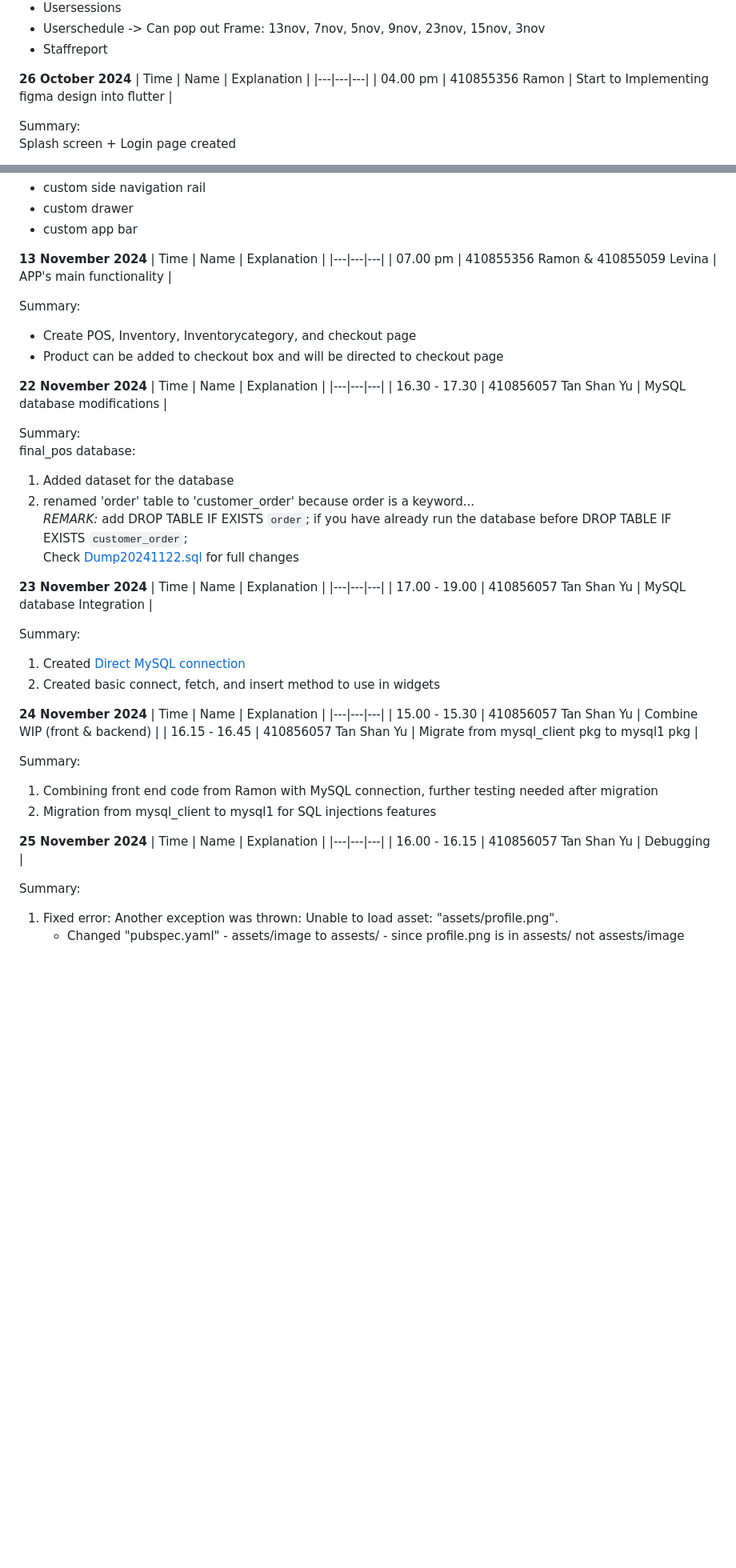
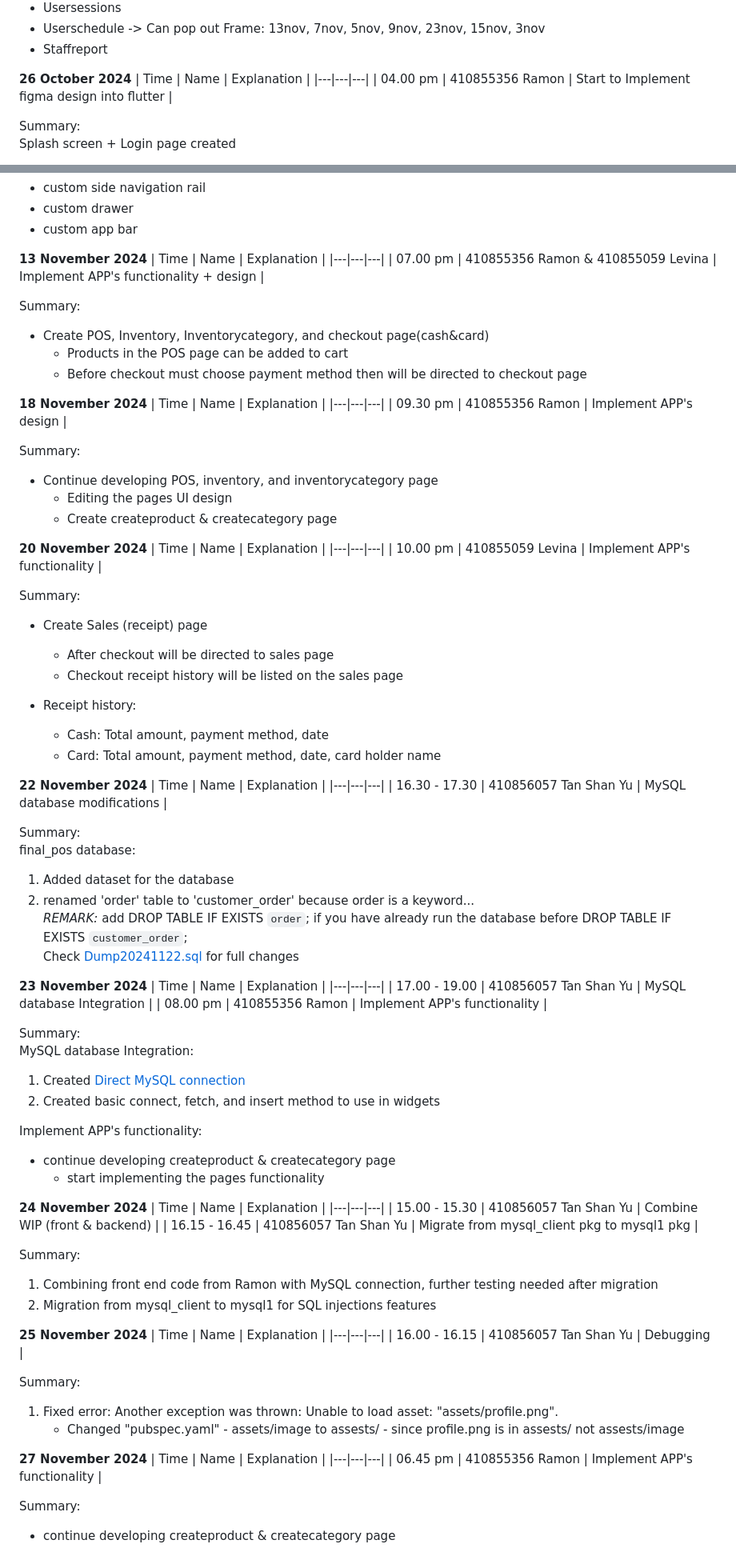
Before and after one commit to BBBIJI/Finals_POS, a Markdown page: Docs/Project_Documentation.md, 2 parts joined by grey strips. Shown at 80% size. Drawn GitHub-style; blank space fills up the shorter version.

```diff
--- a/Docs/Project_Documentation.md
+++ b/Docs/Project_Documentation.md
@@ -262,7 +263,7 @@ UI Prototype: [Figma Prototype](https://github.com/BBBIJI/Finals_POS/blob/main/U
 **26 October 2024**
 | Time | Name | Explanation |
 |---|---|---|
-| 04.00 pm | 410855356 Ramon | Start to Implementing figma design into flutter |
+| 04.00 pm | 410855356 Ramon | Start to Implement figma design into flutter |
 
 Summary:<br/>
 Splash screen + Login page created
@@ -292,11 +295,37 @@ Create reusable widgets:
 **13 November 2024**
 | Time | Name | Explanation |
 |---|---|---|
-| 07.00 pm | 410855356 Ramon & 410855059 Levina | APP's main functionality |
+| 07.00 pm | 410855356 Ramon & 410855059 Levina | Implement APP's functionality + design |
 
 Summary:<br/>
-- Create POS, Inventory, Inventorycategory, and checkout page
-- Product can be added to checkout box and will be directed to checkout page
+- Create POS, Inventory, Inventorycategory, and checkout page(cash&card)
+  - Products in the POS page can be added to cart
+  - Before checkout must choose payment method then will be directed to checkout page
+
+**18 November 2024**
+| Time | Name | Explanation |
+|---|---|---|
+| 09.30 pm | 410855356 Ramon | Implement APP's  design |
+
+Summary:<br/>
+- Continue developing POS, inventory, and inventorycategory page
+    - Editing the pages UI design
+    - Create createproduct & createcategory page
+
+**20 November 2024**
+| Time | Name | Explanation |
+|---|---|---|
+| 10.00 pm | 410855059 Levina | Implement APP's functionality |
+
+Summary:<br/>
+- Create Sales (receipt) page
+  - After checkout will be directed to sales page
+  - Checkout receipt history will be listed on the sales page
+
+- Receipt history:
+  - Cash: Total amount, payment method, date
+  - Card: Total amount, payment method, date, card holder name
+
 
 **22 November 2024**
 | Time | Name | Explanation |
@@ -314,10 +343,16 @@ Check [Dump20241122.sql](https://github.com/BBBIJI/Finals_POS/blob/main/Database
 | Time | Name | Explanation |
 |---|---|---|
 | 17.00 - 19.00 | 410856057 Tan Shan Yu | MySQL database Integration |
+| 08.00 pm | 410855356 Ramon | Implement APP's functionality |
 
 Summary:<br/>
+MySQL database Integration:
 1. Created [Direct MySQL connection](https://github.com/BBBIJI/Finals_POS/blob/main/src/flutter_application_1/lib/services/mysql_conn.dart)
 2. Created basic connect, fetch, and insert method to use in widgets
+
+Implement APP's functionality:
+- continue developing createproduct & createcategory page
+  - start implementing the pages functionality
 
 **24 November 2024**
 | Time | Name | Explanation |
@@ -337,3 +372,11 @@ Summary: <br/>
 Summary: <br/>
 1. Fixed error: Another exception was thrown: Unable to load asset: "assets/profile.png".
     - Changed "pubspec.yaml" - assets/image to assests/ - since profile.png is in assests/ not assests/image
+
+**27 November 2024**
+| Time | Name | Explanation |
+|---|---|---|
+| 06.45 pm | 410855356 Ramon | Implement APP's functionality |
+
+Summary:<br/>
+- continue developing createproduct & createcategory page
```
Also changed, not shown: other parts of Docs/Project_Documentation.md (+6 -3 lines).
